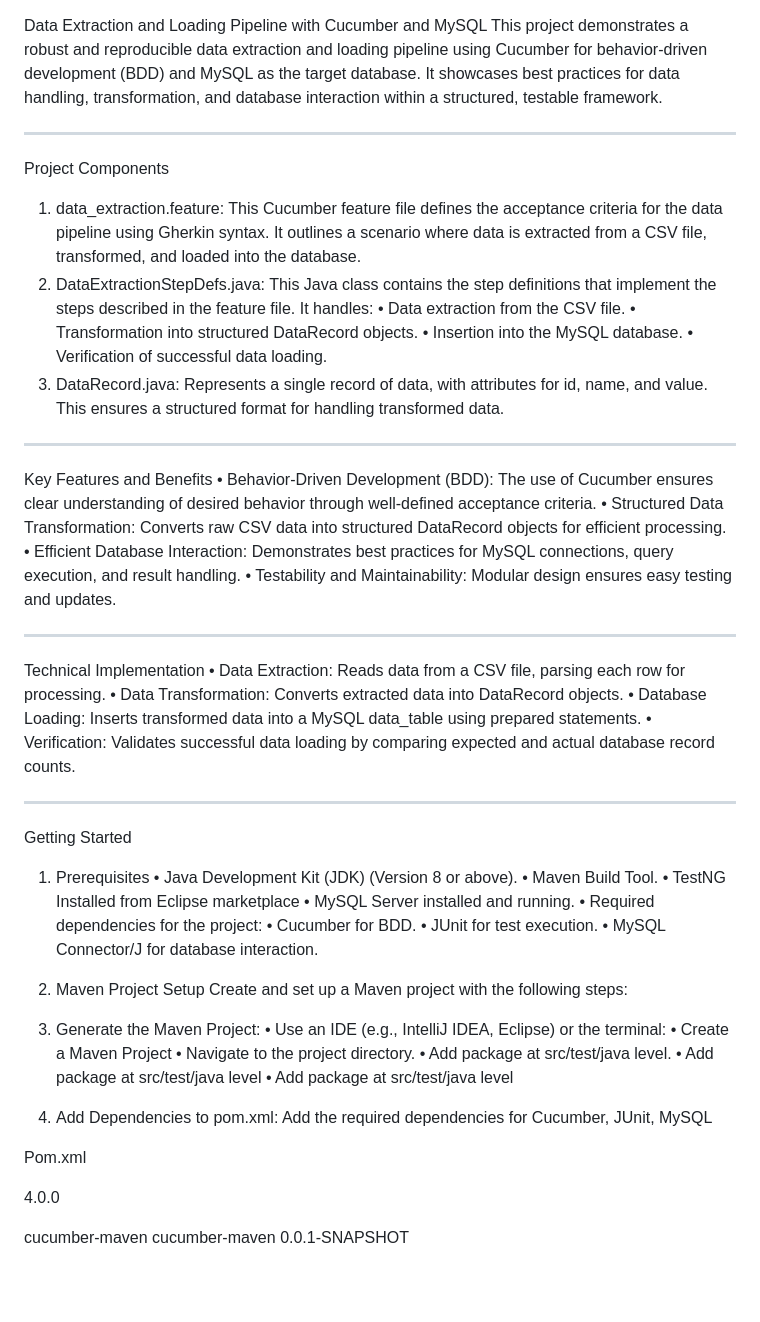
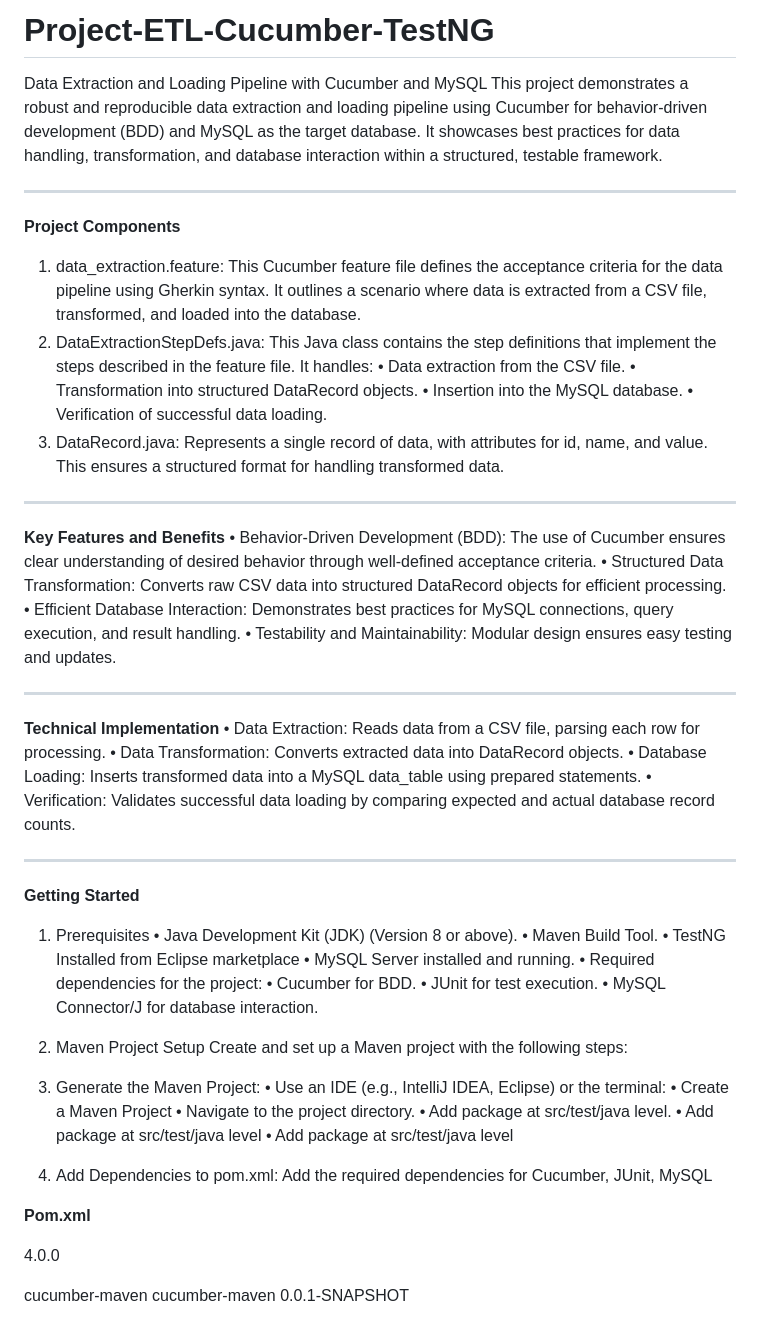
Before and after one commit to nishtha47/ETL_Project_Data, a Markdown page: README.md, the part around the change printed below. GitHub-like rendering; blank space fills up the shorter version.

Commit message:
Update README.md
Formatting done

```diff
--- a/README.md
+++ b/README.md
@@ -1,7 +1,9 @@
+# Project-ETL-Cucumber-TestNG
+
 Data Extraction and Loading Pipeline with Cucumber and MySQL
 This project demonstrates a robust and reproducible data extraction and loading pipeline using Cucumber for behavior-driven development (BDD) and MySQL as the target database. It showcases best practices for data handling, transformation, and database interaction within a structured, testable framework.
 ________________________________________
-Project Components
+**Project Components**
 1.	data_extraction.feature: This Cucumber feature file defines the acceptance criteria for the data pipeline using Gherkin syntax. It outlines a scenario where data is extracted from a CSV file, transformed, and loaded into the database.
 2.	DataExtractionStepDefs.java: This Java class contains the step definitions that implement the steps described in the feature file. It handles:
 •	Data extraction from the CSV file.
@@ -10,19 +12,19 @@ Project Components
 •	Verification of successful data loading.
 3.	DataRecord.java: Represents a single record of data, with attributes for id, name, and value. This ensures a structured format for handling transformed data.
 ________________________________________
-Key Features and Benefits
+**Key Features and Benefits**
 •	Behavior-Driven Development (BDD): The use of Cucumber ensures clear understanding of desired behavior through well-defined acceptance criteria.
 •	Structured Data Transformation: Converts raw CSV data into structured DataRecord objects for efficient processing.
 •	Efficient Database Interaction: Demonstrates best practices for MySQL connections, query execution, and result handling.
 •	Testability and Maintainability: Modular design ensures easy testing and updates.
 ________________________________________
-Technical Implementation
+**Technical Implementation**
 •	Data Extraction: Reads data from a CSV file, parsing each row for processing.
 •	Data Transformation: Converts extracted data into DataRecord objects.
 •	Database Loading: Inserts transformed data into a MySQL data_table using prepared statements.
 •	Verification: Validates successful data loading by comparing expected and actual database record counts.
 ________________________________________
-Getting Started
+**Getting Started**
 1. Prerequisites
 •	Java Development Kit (JDK) (Version 8 or above).
 •	Maven Build Tool.
@@ -44,7 +46,7 @@ Create and set up a Maven project with the following steps:
 
 2.	Add Dependencies to pom.xml: Add the required dependencies for Cucumber, JUnit, MySQL
 
-Pom.xml
+**Pom.xml**
 
 <?xml version="1.0" encoding="UTF-8"?>
 <project xmlns="http://maven.apache.org/POM/4.0.0" xmlns:xsi="http://www.w3.org/2001/XMLSchema-instance"
```
Also changed, not shown: other parts of README.md (+5 -5 lines).
